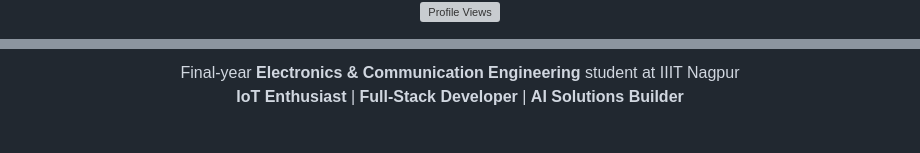
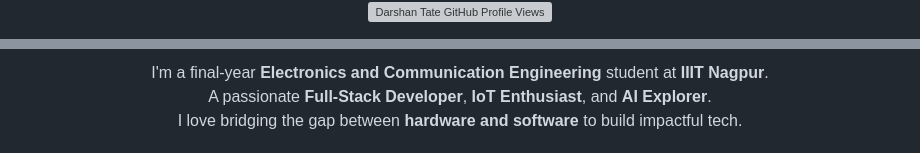
Before and after one commit to DarshanTate/DarshanTate, a Markdown page: README.md, 2 parts joined by grey strips. Rendered like a GitHub page; grey boxes are pictures that could not be loaded.

```diff
--- a/README.md
+++ b/README.md
@@ -7,4 +16,4 @@
 <p align="center">
-  <img src="https://komarev.com/ghpvc/?username=darshantate&label=Profile+Views&color=0e75b6&style=flat" alt="Profile Views" />
+  <img src="https://komarev.com/ghpvc/?username=darshantate&label=Profile+Views&color=20C20E&style=flat" alt="Darshan Tate GitHub Profile Views" />
 </p>
 
@@ -16,5 +25,6 @@
 <p align="center">
-  Final-year <strong>Electronics & Communication Engineering</strong> student at IIIT Nagpur<br>
-  <strong>IoT Enthusiast</strong> | <strong>Full-Stack Developer</strong> | <strong>AI Solutions Builder</strong><br>
+  I'm a final-year <strong>Electronics and Communication Engineering</strong> student at <strong>IIIT Nagpur</strong>.<br>
+  A passionate <strong>Full-Stack Developer</strong>, <strong>IoT Enthusiast</strong>, and <strong>AI Explorer</strong>.<br>
+  I love bridging the gap between <strong>hardware and software</strong> to build impactful tech.
 </p>
 
```
Also changed, not shown: other parts of README.md (+59 -34 lines).
